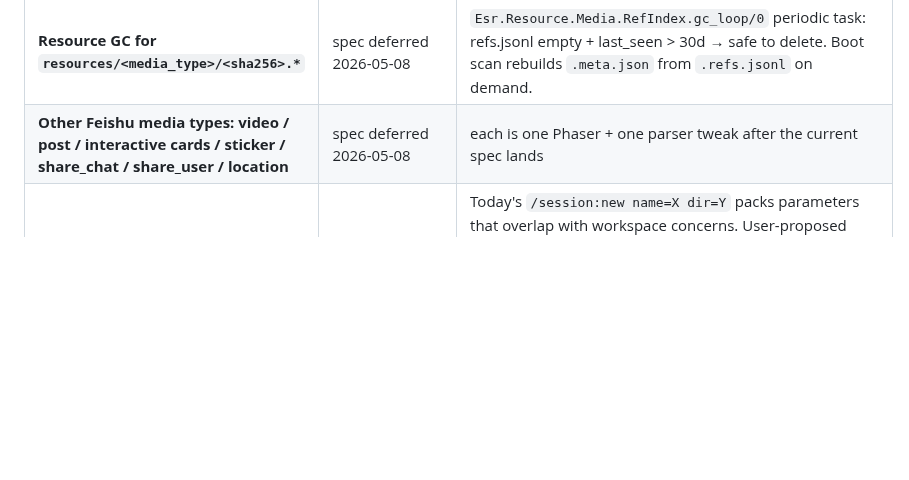
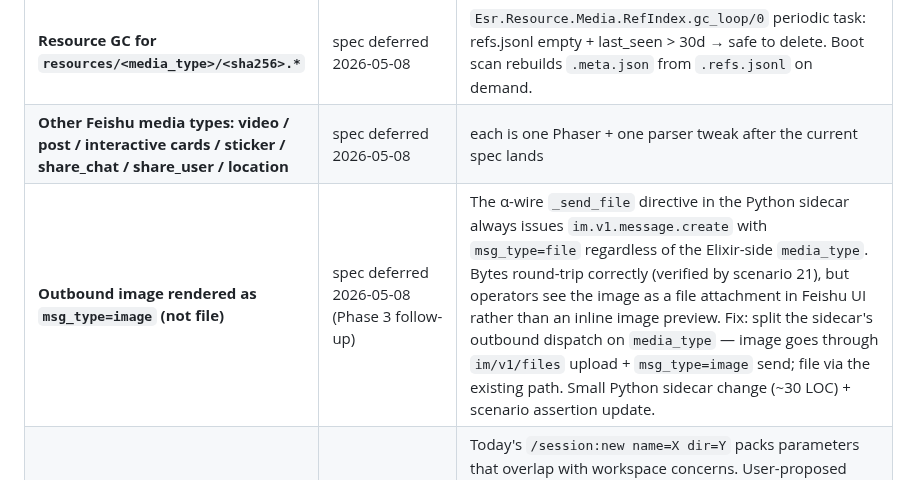
Before and after one commit to ezagent42/esr, a Markdown page: docs/futures/todo.md, the part around the change. Drawn GitHub-style; blank space fills up the shorter version.

Commit message:
docs(todo): track outbound image msg_type=image follow-up (Phase 3 fu)
Phase 3 e2e scenario 21 verifies bytes round-trip cc → Feishu, but
the existing α-wire _send_file directive always emits msg_type=file.
Track upgrading the sidecar to dispatch image kind via im/v1/files +
msg_type=image as a follow-up — out of scope for this spec since
bytes correctness is unaffected.

```diff
--- a/docs/futures/todo.md
+++ b/docs/futures/todo.md
@@ -73,6 +73,7 @@ PR-180 series (today) = **Phase 1**: Loader + Manifest + 3 stub manifests + inte
 | **Audio Phaser + Feishu audio inbound/outbound** | spec deferred 2026-05-08 | cc TUI doesn't natively consume audio bytes; audio surfaces as a path that claude can dispatch other tools (e.g. Whisper) against. Single Phaser + parser tweak per `docs/notes/multimedia-protocol.md` "Adding a new media type". |
 | **Resource GC for `resources/<media_type>/<sha256>.*`** | spec deferred 2026-05-08 | `Esr.Resource.Media.RefIndex.gc_loop/0` periodic task: refs.jsonl empty + last_seen > 30d → safe to delete. Boot scan rebuilds `.meta.json` from `.refs.jsonl` on demand. |
 | **Other Feishu media types: video / post / interactive cards / sticker / share_chat / share_user / location** | spec deferred 2026-05-08 | each is one Phaser + one parser tweak after the current spec lands |
+| **Outbound image rendered as `msg_type=image` (not file)** | spec deferred 2026-05-08 (Phase 3 follow-up) | The α-wire `_send_file` directive in the Python sidecar always issues `im.v1.message.create` with `msg_type=file` regardless of the Elixir-side `media_type`. Bytes round-trip correctly (verified by scenario 21), but operators see the image as a file attachment in Feishu UI rather than an inline image preview. Fix: split the sidecar's outbound dispatch on `media_type` — image goes through `im/v1/files` upload + `msg_type=image` send; file via the existing path. Small Python sidecar change (~30 LOC) + scenario assertion update. |
 | **`/session:new <name>` redesign — auto-cwd + add-dir + enter-worktree** | New 2026-05-02 | Today's `/session:new name=X dir=Y` packs parameters that overlap with workspace concerns. User-proposed refactor: `/session:new <NAME>` (auto-cwd at `$ESRD_HOME/<env>/users/<username>/sessions/<NAME>/`), `/session:add-dir <PATH>` (registers project dir + claude `--add-dir`), `/session:enter-worktree <BRANCH>` (creates worktree + chdirs). Brainstorm + spec before implementation. |
 | **Pre-merge-dev gate: agent-browser content assertion (3 of 3-2-1)** | New 2026-05-04 — partial in PR #184 | Current gate (`scripts/hooks/pre-merge-dev-gate.sh` §2b) checks `data-opened-cols`/`-rows` dataset which populate at xterm.js init BEFORE WS data. PR #184 added partial content assertion (item 2 of 3-2-1). Item 1 (RCA) and item 3 (full content) still pending. Memory rule §K mandates agent-browser for web/UI work. |
 | **R7.5: Esr.Commands.Scope.BranchEnd split** | New 2026-05-04 | BranchEnd at 453 LOC bundles 4 separable concerns: cleanup handshake, worktree script execution, branches.yaml mutation, routing.yaml mutation. Splittable into orchestrator (~50 LOC) + `Esr.Resource.Branches` + `Esr.Worktree.Cleanup`. Spec needed before implementation. |
```
